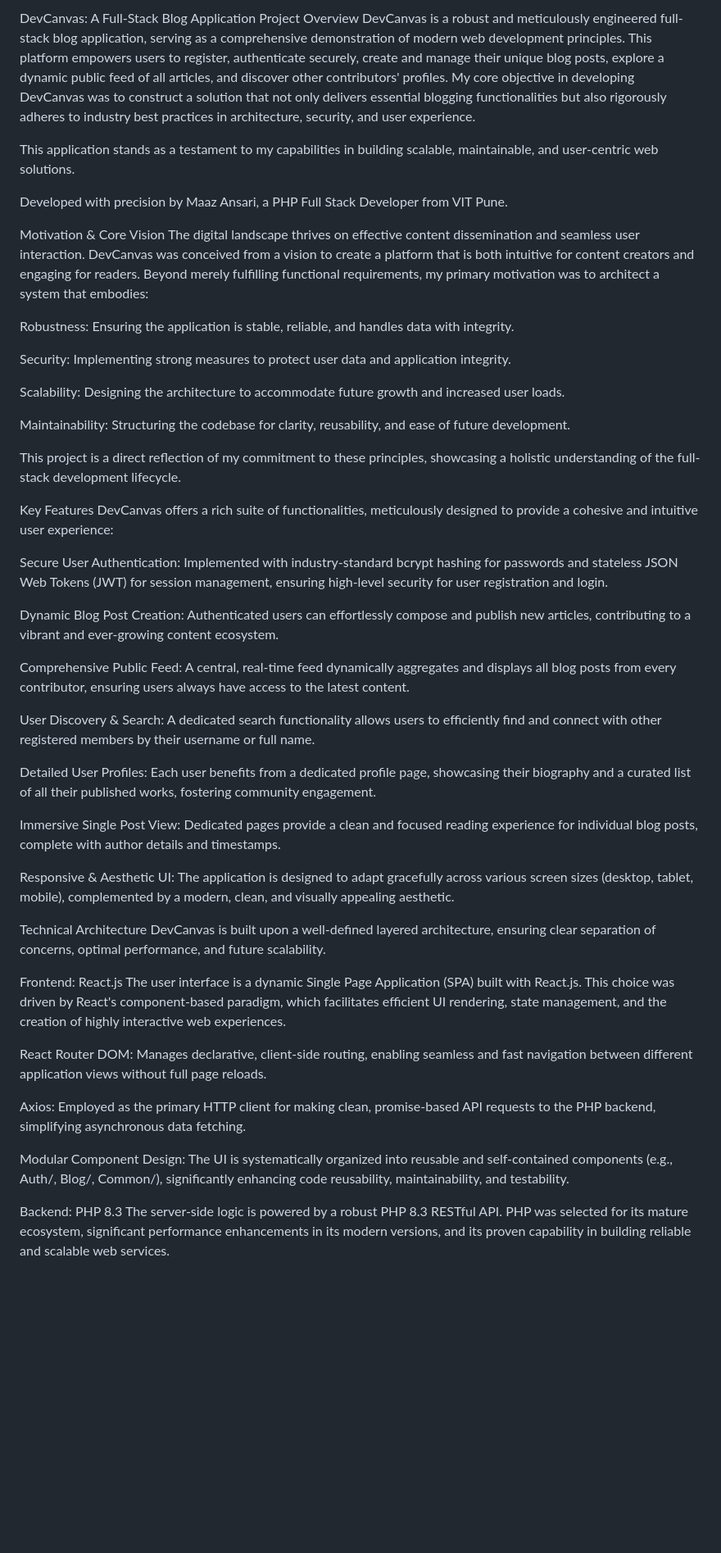
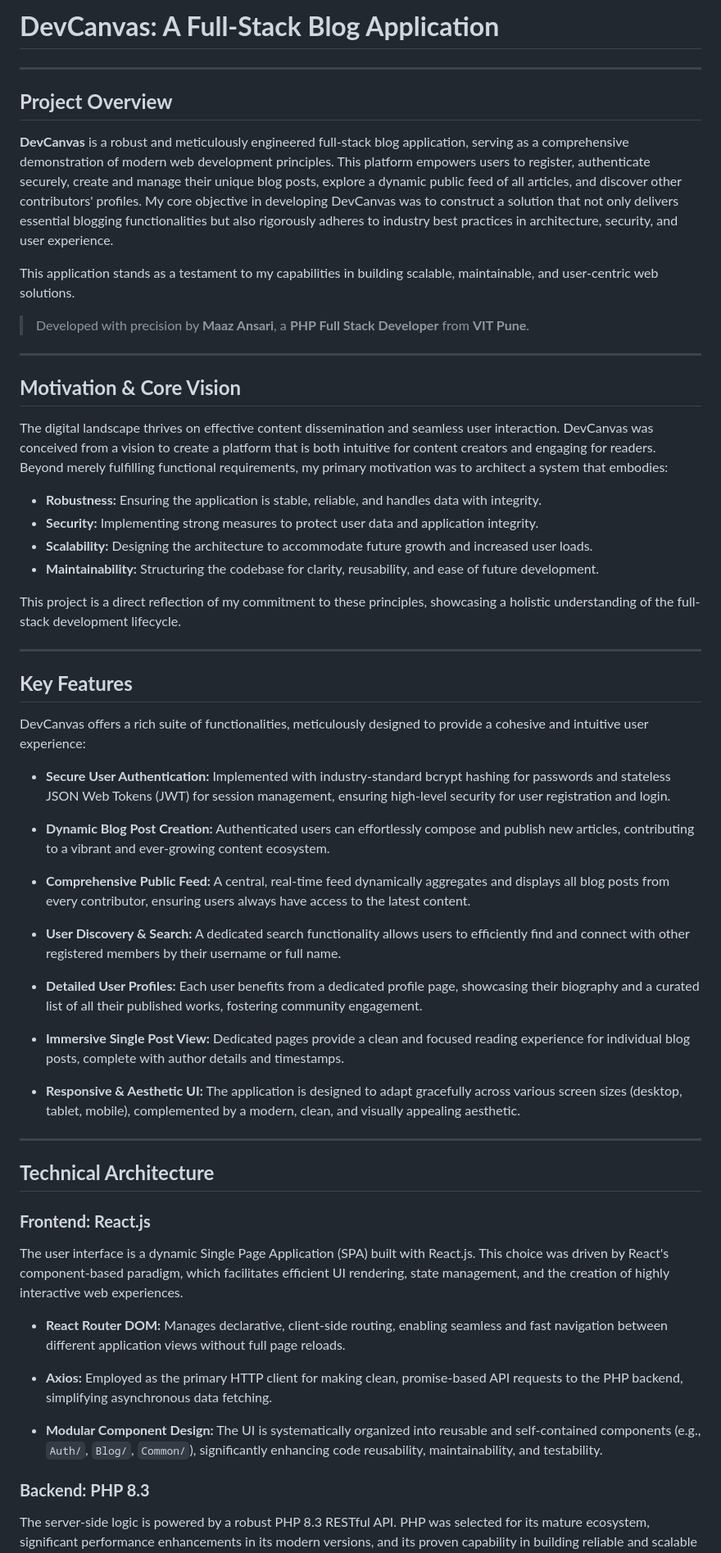
Before and after one commit to AnsariTech-25667/php-react-blog-maaz, a Markdown page: README.md, the part around one of its changes. Shown at 82% size. GitHub-like rendering; blank space fills up the shorter version.

```diff
--- a/README.md
+++ b/README.md
@@ -1,53 +1,63 @@
-DevCanvas: A Full-Stack Blog Application
-Project Overview
-DevCanvas is a robust and meticulously engineered full-stack blog application, serving as a comprehensive demonstration of modern web development principles. This platform empowers users to register, authenticate securely, create and manage their unique blog posts, explore a dynamic public feed of all articles, and discover other contributors' profiles. My core objective in developing DevCanvas was to construct a solution that not only delivers essential blogging functionalities but also rigorously adheres to industry best practices in architecture, security, and user experience.
+# **DevCanvas: A Full-Stack Blog Application**
+
+---
+
+## **Project Overview**
+
+**DevCanvas** is a robust and meticulously engineered full-stack blog application, serving as a comprehensive demonstration of modern web development principles. This platform empowers users to register, authenticate securely, create and manage their unique blog posts, explore a dynamic public feed of all articles, and discover other contributors' profiles. My core objective in developing DevCanvas was to construct a solution that not only delivers essential blogging functionalities but also rigorously adheres to industry best practices in architecture, security, and user experience.
 
 This application stands as a testament to my capabilities in building scalable, maintainable, and user-centric web solutions.
 
-Developed with precision by Maaz Ansari, a PHP Full Stack Developer from VIT Pune.
+> Developed with precision by **Maaz Ansari**, a **PHP Full Stack Developer** from **VIT Pune**.
 
-Motivation & Core Vision
+---
+
+## **Motivation & Core Vision**
+
 The digital landscape thrives on effective content dissemination and seamless user interaction. DevCanvas was conceived from a vision to create a platform that is both intuitive for content creators and engaging for readers. Beyond merely fulfilling functional requirements, my primary motivation was to architect a system that embodies:
 
-Robustness: Ensuring the application is stable, reliable, and handles data with integrity.
-
-Security: Implementing strong measures to protect user data and application integrity.
-
-Scalability: Designing the architecture to accommodate future growth and increased user loads.
-
-Maintainability: Structuring the codebase for clarity, reusability, and ease of future development.
+* **Robustness:** Ensuring the application is stable, reliable, and handles data with integrity.
+* **Security:** Implementing strong measures to protect user data and application integrity.
+* **Scalability:** Designing the architecture to accommodate future growth and increased user loads.
+* **Maintainability:** Structuring the codebase for clarity, reusability, and ease of future development.
 
 This project is a direct reflection of my commitment to these principles, showcasing a holistic understanding of the full-stack development lifecycle.
 
-Key Features
+---
+
+## **Key Features**
+
 DevCanvas offers a rich suite of functionalities, meticulously designed to provide a cohesive and intuitive user experience:
 
-Secure User Authentication: Implemented with industry-standard bcrypt hashing for passwords and stateless JSON Web Tokens (JWT) for session management, ensuring high-level security for user registration and login.
+* **Secure User Authentication:** Implemented with industry-standard bcrypt hashing for passwords and stateless JSON Web Tokens (JWT) for session management, ensuring high-level security for user registration and login.
 
-Dynamic Blog Post Creation: Authenticated users can effortlessly compose and publish new articles, contributing to a vibrant and ever-growing content ecosystem.
+* **Dynamic Blog Post Creation:** Authenticated users can effortlessly compose and publish new articles, contributing to a vibrant and ever-growing content ecosystem.
 
-Comprehensive Public Feed: A central, real-time feed dynamically aggregates and displays all blog posts from every contributor, ensuring users always have access to the latest content.
+* **Comprehensive Public Feed:** A central, real-time feed dynamically aggregates and displays all blog posts from every contributor, ensuring users always have access to the latest content.
 
-User Discovery & Search: A dedicated search functionality allows users to efficiently find and connect with other registered members by their username or full name.
+* **User Discovery & Search:** A dedicated search functionality allows users to efficiently find and connect with other registered members by their username or full name.
 
-Detailed User Profiles: Each user benefits from a dedicated profile page, showcasing their biography and a curated list of all their published works, fostering community engagement.
+* **Detailed User Profiles:** Each user benefits from a dedicated profile page, showcasing their biography and a curated list of all their published works, fostering community engagement.
 
-Immersive Single Post View: Dedicated pages provide a clean and focused reading experience for individual blog posts, complete with author details and timestamps.
+* **Immersive Single Post View:** Dedicated pages provide a clean and focused reading experience for individual blog posts, complete with author details and timestamps.
 
-Responsive & Aesthetic UI: The application is designed to adapt gracefully across various screen sizes (desktop, tablet, mobile), complemented by a modern, clean, and visually appealing aesthetic.
+* **Responsive & Aesthetic UI:** The application is designed to adapt gracefully across various screen sizes (desktop, tablet, mobile), complemented by a modern, clean, and visually appealing aesthetic.
 
-Technical Architecture
-DevCanvas is built upon a well-defined layered architecture, ensuring clear separation of concerns, optimal performance, and future scalability.
+---
 
-Frontend: React.js
+## **Technical Architecture**
+
+### **Frontend: React.js**
+
 The user interface is a dynamic Single Page Application (SPA) built with React.js. This choice was driven by React's component-based paradigm, which facilitates efficient UI rendering, state management, and the creation of highly interactive web experiences.
 
-React Router DOM: Manages declarative, client-side routing, enabling seamless and fast navigation between different application views without full page reloads.
+* **React Router DOM:** Manages declarative, client-side routing, enabling seamless and fast navigation between different application views without full page reloads.
 
-Axios: Employed as the primary HTTP client for making clean, promise-based API requests to the PHP backend, simplifying asynchronous data fetching.
+* **Axios:** Employed as the primary HTTP client for making clean, promise-based API requests to the PHP backend, simplifying asynchronous data fetching.
 
-Modular Component Design: The UI is systematically organized into reusable and self-contained components (e.g., Auth/, Blog/, Common/), significantly enhancing code reusability, maintainability, and testability.
+* **Modular Component Design:** The UI is systematically organized into reusable and self-contained components (e.g., `Auth/`, `Blog/`, `Common/`), significantly enhancing code reusability, maintainability, and testability.
 
-Backend: PHP 8.3
+### **Backend: PHP 8.3**
+
 The server-side logic is powered by a robust PHP 8.3 RESTful API. PHP was selected for its mature ecosystem, significant performance enhancements in its modern versions, and its proven capability in building reliable and scalable web services.
 
```
Also changed, not shown: other parts of README.md (+105 -93 lines).
